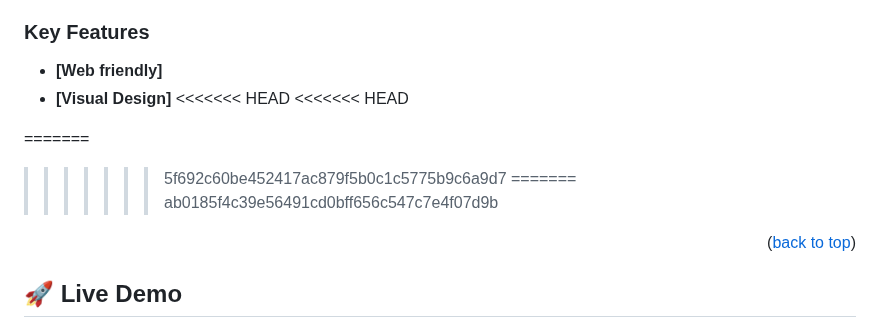
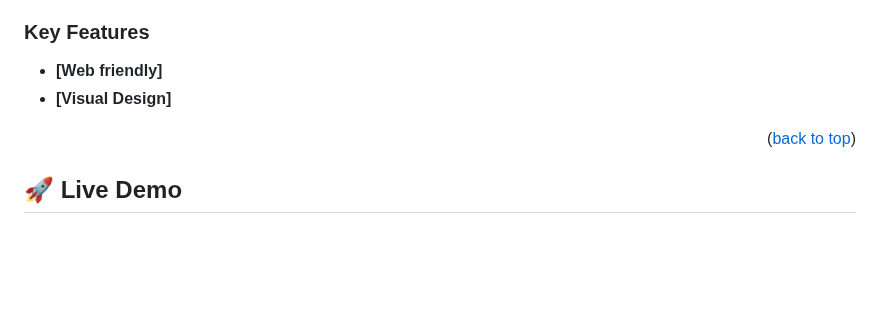
Before and after one commit to igna10697/my_portfolio, a Markdown page: README.md, the part around the change. Rendered like a GitHub page; blank space fills up the shorter version.

```diff
--- a/README.md
+++ b/README.md
@@ -49,14 +49,6 @@ My portfolio is a project of creating my portfolio website
 
 - **[Web friendly]**
 - **[Visual Design]**
-<<<<<<< HEAD
-<<<<<<< HEAD
-
-
-=======
->>>>>>> 5f692c60be452417ac879f5b0c1c5775b9c6a9d7
-=======
->>>>>>> ab0185f4c39e56491cd0bff656c547c7e4f07d9b
 <p align="right">(<a href="#readme-top">back to top</a>)</p>
 
 ## 🚀 Live Demo <a name="live-demo"></a>
```
